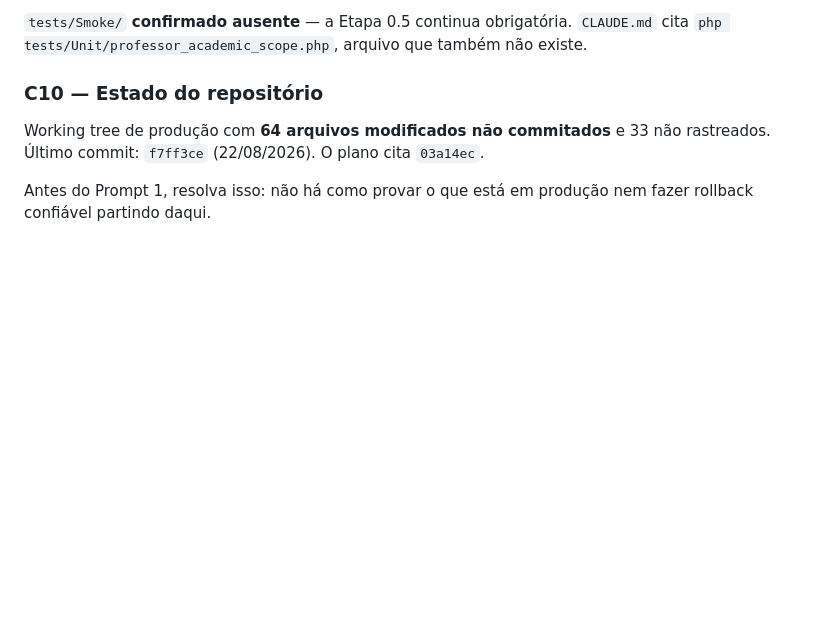
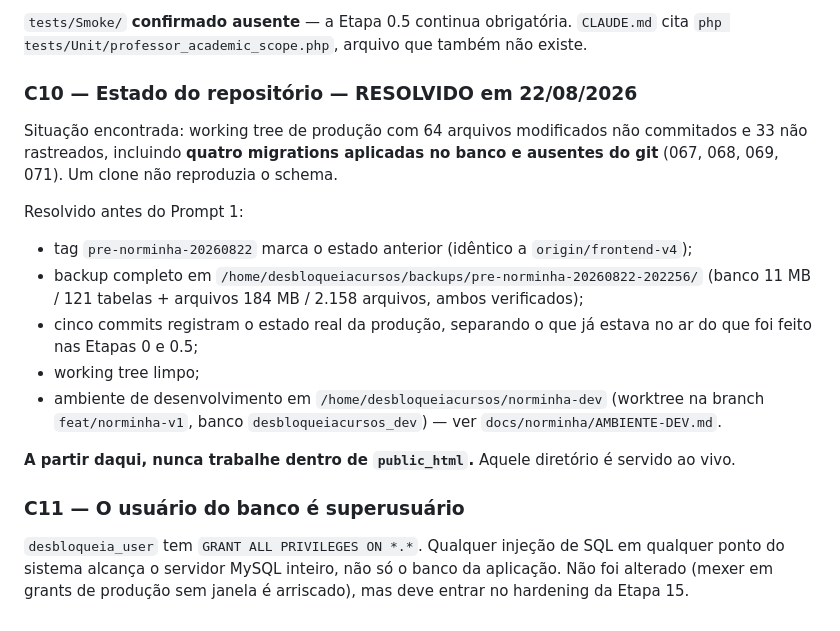
Before and after one commit to fbfert/DesbloqueiaCursos, a Markdown page: docs/norminha/CONTEXTO-EXECUCAO.md, the part around the change. GitHub-like rendering; blank space fills up the shorter version.

```diff
--- a/docs/norminha/CONTEXTO-EXECUCAO.md
+++ b/docs/norminha/CONTEXTO-EXECUCAO.md
@@ -254,10 +254,27 @@ com o CSS/JS antigos em cache depois do deploy.
 `tests/Smoke/` **confirmado ausente** — a Etapa 0.5 continua obrigatória.
 `CLAUDE.md` cita `php tests/Unit/professor_academic_scope.php`, arquivo que também não existe.
 
-### C10 — Estado do repositório
+### C10 — Estado do repositório — RESOLVIDO em 22/08/2026
 
-Working tree de produção com **64 arquivos modificados não commitados** e 33 não rastreados.
-Último commit: `f7ff3ce` (22/08/2026). O plano cita `03a14ec`.
+Situação encontrada: working tree de produção com 64 arquivos modificados não commitados e 33 não
+rastreados, incluindo **quatro migrations aplicadas no banco e ausentes do git** (067, 068, 069,
+071). Um clone não reproduzia o schema.
 
-Antes do Prompt 1, resolva isso: não há como provar o que está em produção nem fazer rollback
-confiável partindo daqui.
+Resolvido antes do Prompt 1:
+
+- tag `pre-norminha-20260822` marca o estado anterior (idêntico a `origin/frontend-v4`);
+- backup completo em `/home/desbloqueiacursos/backups/pre-norminha-20260822-202256/`
+  (banco 11 MB / 121 tabelas + arquivos 184 MB / 2.158 arquivos, ambos verificados);
+- cinco commits registram o estado real da produção, separando o que já estava no ar do que foi
+  feito nas Etapas 0 e 0.5;
+- working tree limpo;
+- ambiente de desenvolvimento em `/home/desbloqueiacursos/norminha-dev` (worktree na branch
+  `feat/norminha-v1`, banco `desbloqueiacursos_dev`) — ver `docs/norminha/AMBIENTE-DEV.md`.
+
+**A partir daqui, nunca trabalhe dentro de `public_html`.** Aquele diretório é servido ao vivo.
+
+### C11 — O usuário do banco é superusuário
+
+`desbloqueia_user` tem `GRANT ALL PRIVILEGES ON *.*`. Qualquer injeção de SQL em qualquer ponto do
+sistema alcança o servidor MySQL inteiro, não só o banco da aplicação. Não foi alterado (mexer em
+grants de produção sem janela é arriscado), mas deve entrar no hardening da Etapa 15.
```
Also changed, not shown: docs/norminha/AMBIENTE-DEV.md (added, +88 -0 lines).
